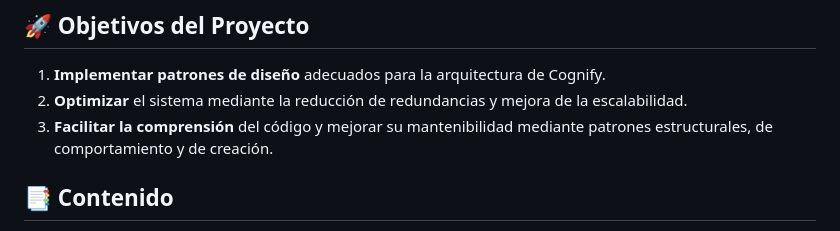
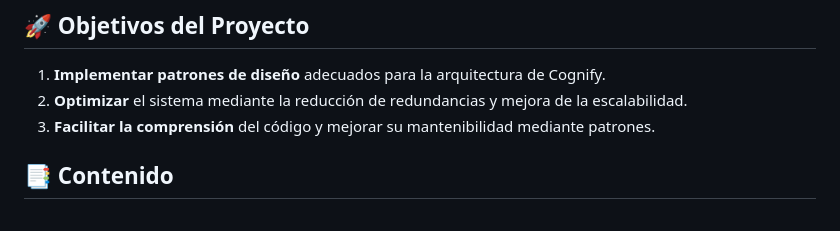
Before and after one commit to castrojose/Cognify, a Markdown page: README.md, the part around the change. Rendered like a GitHub page.

```diff
--- a/README.md
+++ b/README.md
@@ -25,7 +25,7 @@ Este proyecto tiene como objetivo aplicar patrones de diseño para mejorar la fu
 
 1. **Implementar patrones de diseño** adecuados para la arquitectura de Cognify.
 2. **Optimizar** el sistema mediante la reducción de redundancias y mejora de la escalabilidad.
-3. **Facilitar la comprensión** del código y mejorar su mantenibilidad mediante patrones estructurales, de comportamiento y de creación.
+3. **Facilitar la comprensión** del código y mejorar su mantenibilidad mediante patrones.
 
 ## 📑 Contenido
 
```
